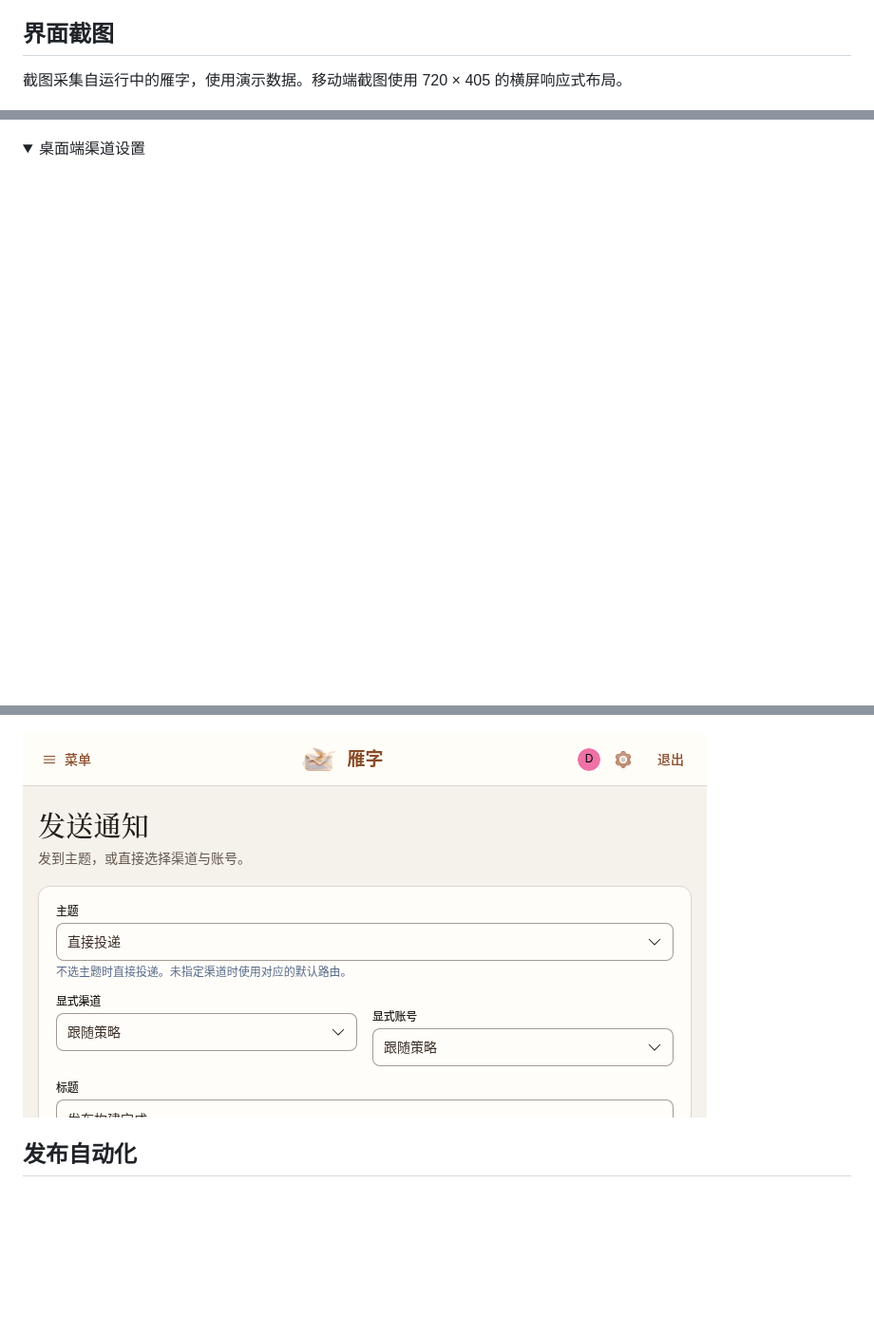
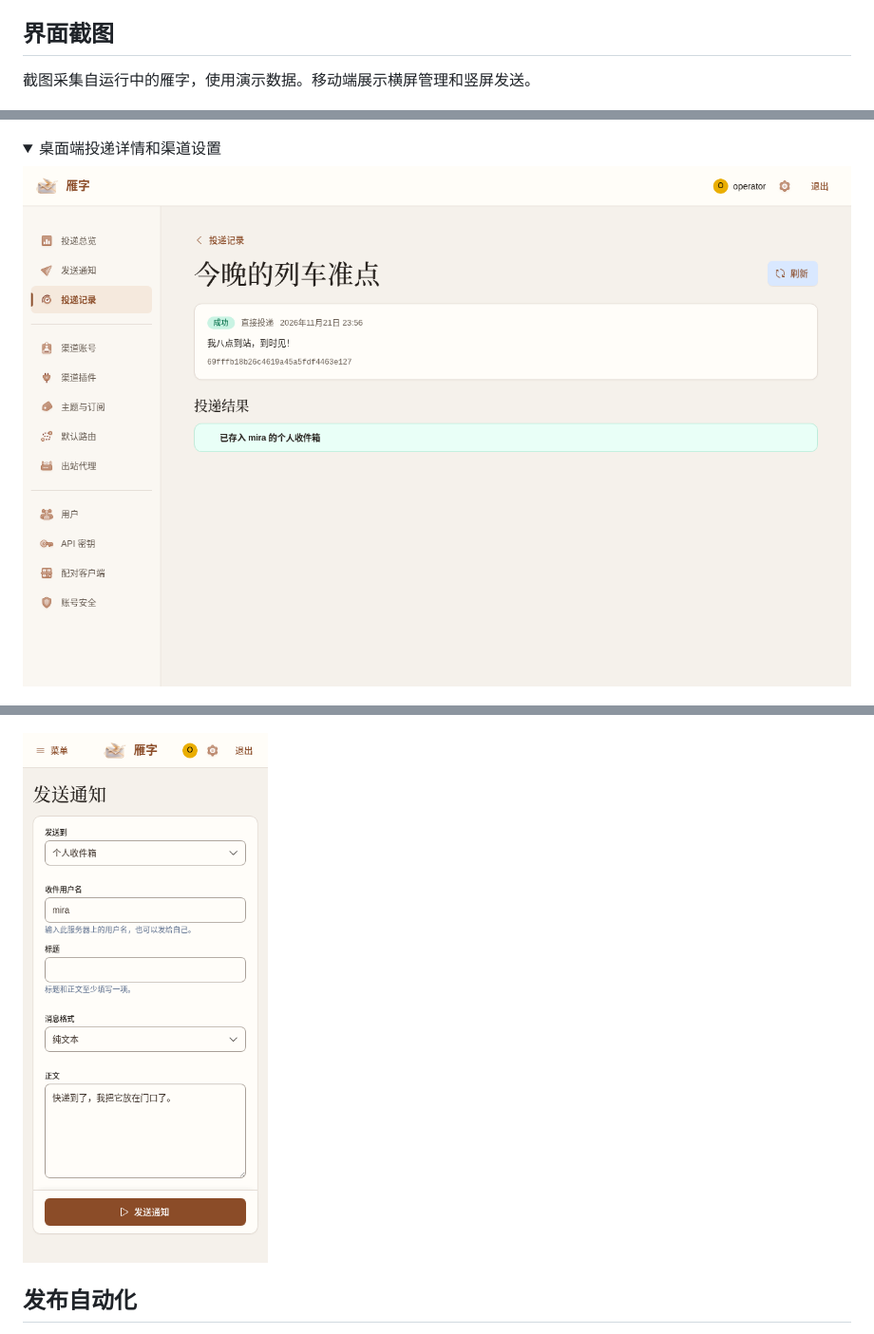
Before and after one commit to lazycat-contrib/anser-lzcapp, a Markdown page: README.md, 3 parts joined by grey strips. Shown at 95% size. GitHub-like rendering; pictures changed too: screenshots/desktop-inbox-receipt.png (added), screenshots/mobile-send-portrait.png (added), screenshots/mobile-send.png; folded sections open; blank space fills up the shorter version.

Commit message:
Show personal inbox delivery and mobile sending in the store gallery

```diff
--- a/README.md
+++ b/README.md
@@ -12,12 +12,14 @@
 
 ## 界面截图
 
-截图采集自运行中的雁字，使用演示数据。移动端截图使用 720 × 405 的横屏响应式布局。
+截图采集自运行中的雁字，使用演示数据。移动端展示横屏管理和竖屏发送。
 
 ![桌面端投递总览](screenshots/desktop-overview.png)
 
 <details>
-<summary>桌面端渠道设置</summary>
+<summary>桌面端投递详情和渠道设置</summary>
+
+![个人收件箱的投递回执](screenshots/desktop-inbox-receipt.png)
 
 ![桌面端渠道设置](screenshots/desktop-plugins.png)
 
@@ -30,7 +32,7 @@
 
 ![移动端渠道插件](screenshots/mobile-channels.png)
 
-![移动端发送通知](screenshots/mobile-send.png)
+![移动端向个人收件箱发送消息](screenshots/mobile-send-portrait.png)
 
 </details>
 
```
Also changed, not shown: screenshots/desktop-inbox-receipt-store.png (added), 1 other file.
